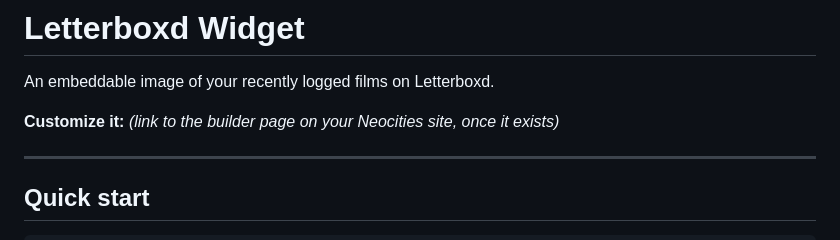
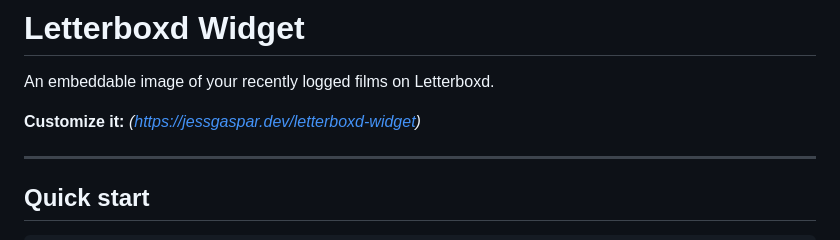
Before and after one commit to jessgaspardev/letterboxd-widget, a Markdown page: README.md, the part around the change. GitHub-like rendering.

Commit message:
docs: add link

```diff
--- a/README.md
+++ b/README.md
@@ -2,7 +2,7 @@
 
 An embeddable image of your recently logged films on Letterboxd.
 
-**Customize it:** _(link to the builder page on your Neocities site, once it exists)_
+**Customize it:** _(https://jessgaspar.dev/letterboxd-widget)_
 
 ---
 
```
